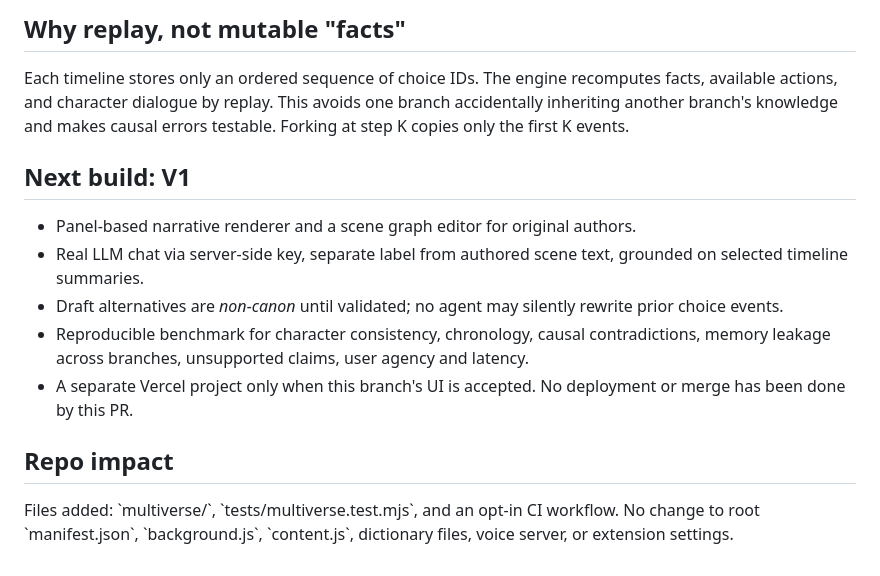
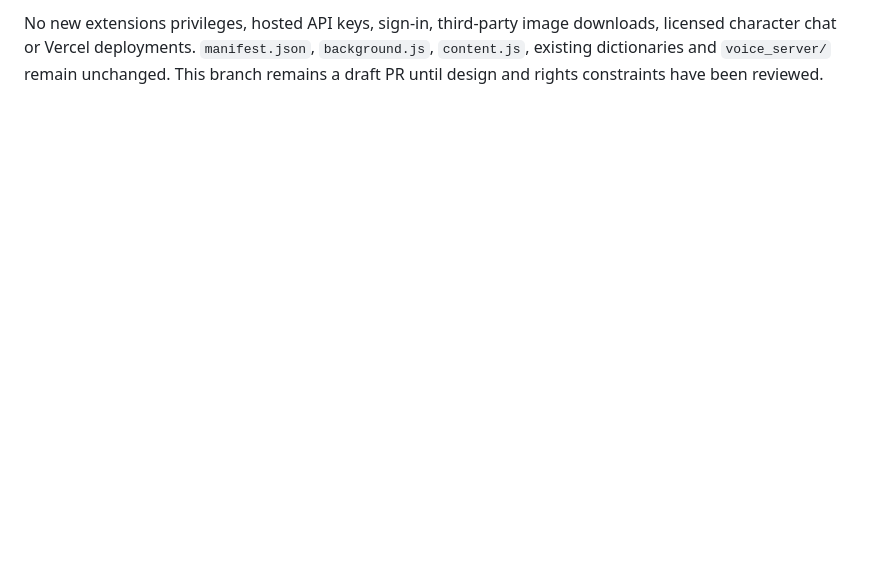
Before and after one commit to sushan5140/manhua-lens, a Markdown page: multiverse/README.md, the part around one of its changes. Drawn GitHub-style; blank space fills up the shorter version.

```diff
--- a/multiverse/README.md
+++ b/multiverse/README.md
@@ -44,16 +47,2 @@ The two characters are **not LLM-driven in V0**. Their replies are transparent,
 
-## Why replay, not mutable "facts"
-
-Each timeline stores only an ordered sequence of choice IDs. The engine recomputes facts, available actions, and character dialogue by replay. This avoids one branch accidentally inheriting another branch's knowledge and makes causal errors testable. Forking at step K copies only the first K events.
-
-## Next build: V1
-
-- Panel-based narrative renderer and a scene graph editor for original authors.
-- Real LLM chat via server-side key, separate label from authored scene text, grounded on selected timeline summaries.
-- Draft alternatives are *non-canon* until validated; no agent may silently rewrite prior choice events.
-- Reproducible benchmark for character consistency, chronology, causal contradictions, memory leakage across branches, unsupported claims, user agency and latency.
-- A separate Vercel project only when this branch's UI is accepted. No deployment or merge has been done by this PR.
-
-## Repo impact
-
-Files added: \`multiverse/\`, \`tests/multiverse.test.mjs\`, and an opt-in CI workflow. No change to root \`manifest.json\`, \`background.js\`, \`content.js\`, dictionary files, voice server, or extension settings.
+No new extensions privileges, hosted API keys, sign-in, third-party image downloads, licensed character chat or Vercel deployments. `manifest.json`, `background.js`, `content.js`, existing dictionaries and `voice_server/` remain unchanged. This branch remains a draft PR until design and rights constraints have been reviewed.
```
Also changed, not shown: other parts of multiverse/README.md (+31 -28 lines).
